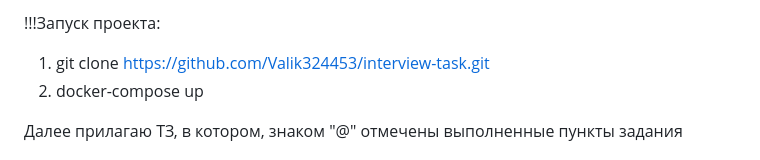
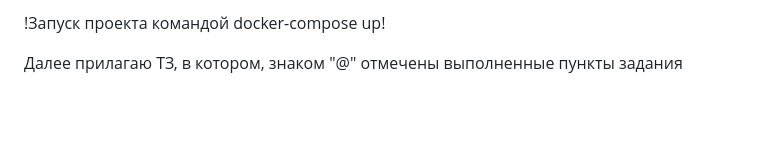
Before and after one commit to Valik324453/interview-task, a Markdown page: README.md, the part around the change. Drawn GitHub-style; blank space fills up the shorter version.

```diff
--- a/README.md
+++ b/README.md
@@ -1,7 +1,4 @@
-!!!Запуск проекта:
-1. git clone https://github.com/Valik324453/interview-task.git
-2. docker-compose up
-
+!Запуск проекта командой docker-compose up!
 
 Далее прилагаю ТЗ, в котором, знаком "@" отмечены выполненные пункты задания
 
```
